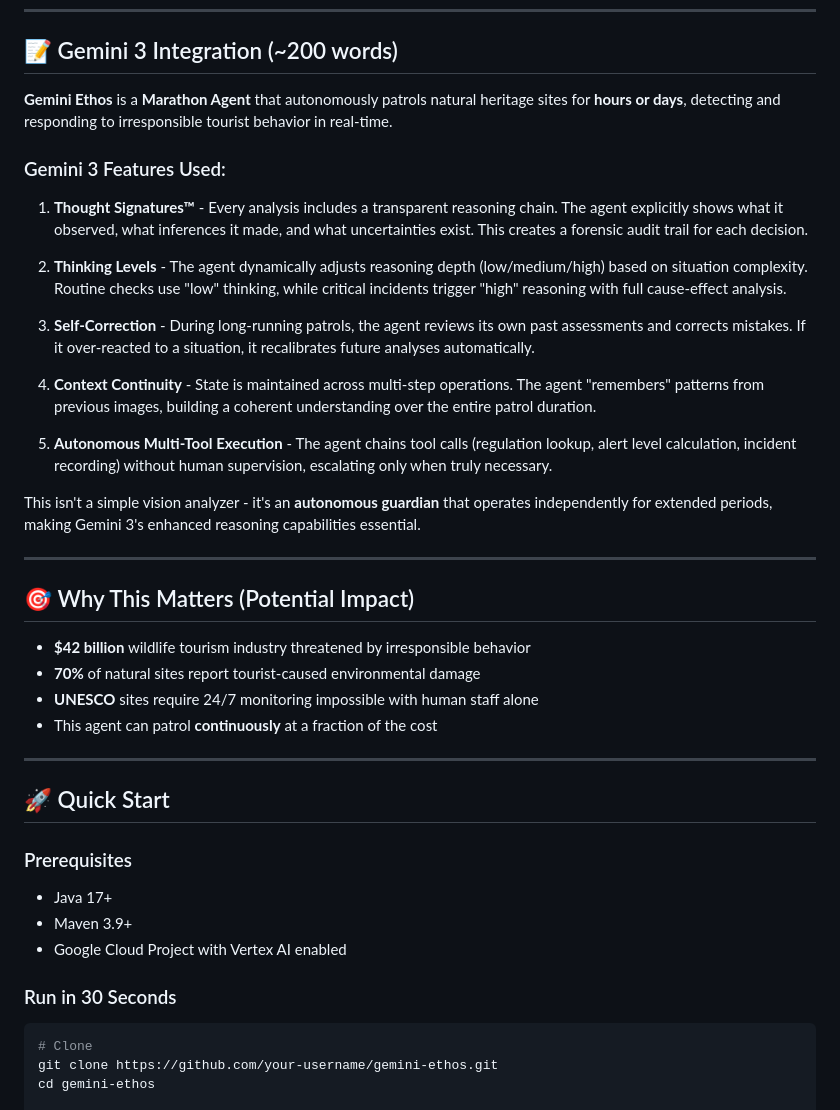
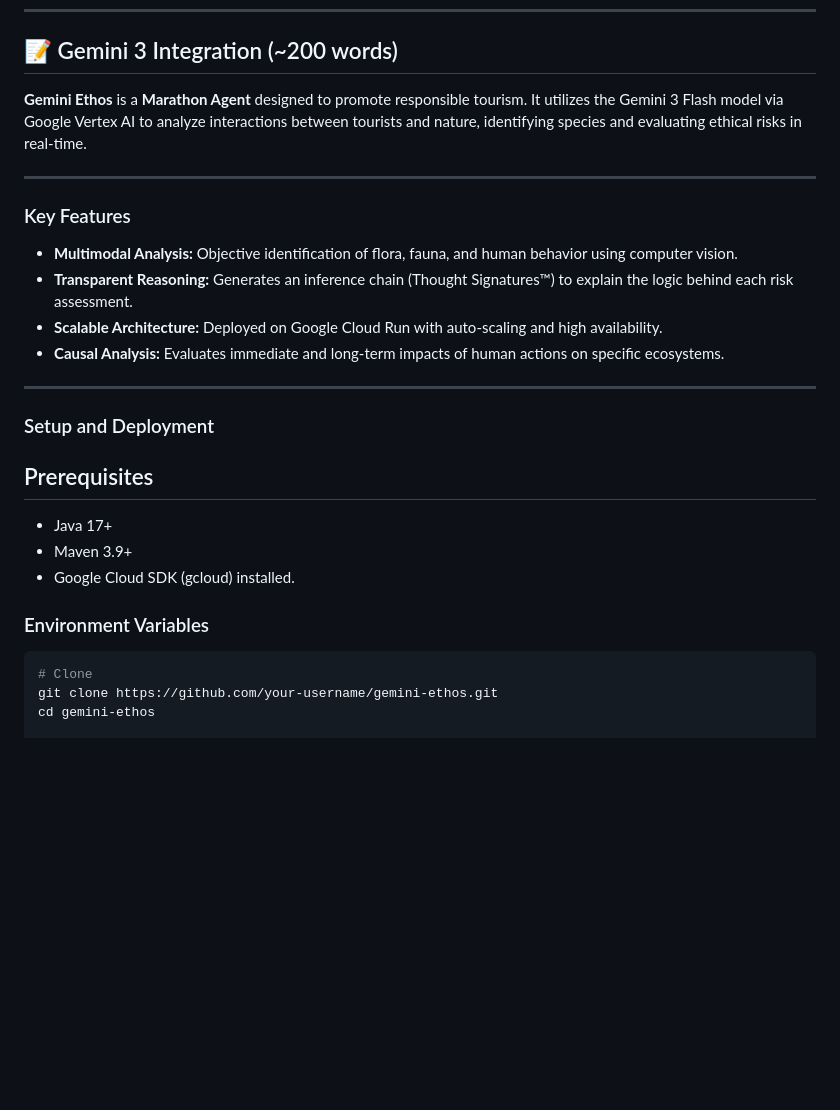
Before and after one commit to lisbeth-callata/gemini-ethos, a Markdown page: README.md, the part around one of its changes. GitHub-like rendering; blank space fills up the shorter version.

````diff
--- a/README.md
+++ b/README.md
@@ -16,41 +16,26 @@
 
 ## 📝 Gemini 3 Integration (~200 words)
 
-**Gemini Ethos** is a **Marathon Agent** that autonomously patrols natural heritage sites for **hours or days**, detecting and responding to irresponsible tourist behavior in real-time.
-
-### Gemini 3 Features Used:
-
-1. **Thought Signatures™** - Every analysis includes a transparent reasoning chain. The agent explicitly shows what it observed, what inferences it made, and what uncertainties exist. This creates a forensic audit trail for each decision.
-
-2. **Thinking Levels** - The agent dynamically adjusts reasoning depth (low/medium/high) based on situation complexity. Routine checks use "low" thinking, while critical incidents trigger "high" reasoning with full cause-effect analysis.
-
-3. **Self-Correction** - During long-running patrols, the agent reviews its own past assessments and corrects mistakes. If it over-reacted to a situation, it recalibrates future analyses automatically.
-
-4. **Context Continuity** - State is maintained across multi-step operations. The agent "remembers" patterns from previous images, building a coherent understanding over the entire patrol duration.
-
-5. **Autonomous Multi-Tool Execution** - The agent chains tool calls (regulation lookup, alert level calculation, incident recording) without human supervision, escalating only when truly necessary.
-
-This isn't a simple vision analyzer - it's an **autonomous guardian** that operates independently for extended periods, making Gemini 3's enhanced reasoning capabilities essential.
+**Gemini Ethos** is a **Marathon Agent** designed to promote responsible tourism. It utilizes the Gemini 3 Flash model via Google Vertex AI to analyze interactions between tourists and nature, identifying species and evaluating ethical risks in real-time.
 
 ---
 
-## 🎯 Why This Matters (Potential Impact)
-
-- **$42 billion** wildlife tourism industry threatened by irresponsible behavior
-- **70%** of natural sites report tourist-caused environmental damage
-- **UNESCO** sites require 24/7 monitoring impossible with human staff alone
-- This agent can patrol **continuously** at a fraction of the cost
+### Key Features
+- **Multimodal Analysis:** Objective identification of flora, fauna, and human behavior using computer vision.
+- **Transparent Reasoning:** Generates an inference chain (Thought Signatures™) to explain the logic behind each risk assessment.
+- **Scalable Architecture:** Deployed on Google Cloud Run with auto-scaling and high availability.
+- **Causal Analysis:** Evaluates immediate and long-term impacts of human actions on specific ecosystems.
 
 ---
 
-## 🚀 Quick Start
+### Setup and Deployment
 
-### Prerequisites
+## Prerequisites
 - Java 17+
 - Maven 3.9+
-- Google Cloud Project with Vertex AI enabled
+- Google Cloud SDK (gcloud) installed.
 
-### Run in 30 Seconds
+### Environment Variables
 
 ```bash
 # Clone
````
Also changed, not shown: other parts of README.md (+2 -65 lines).
